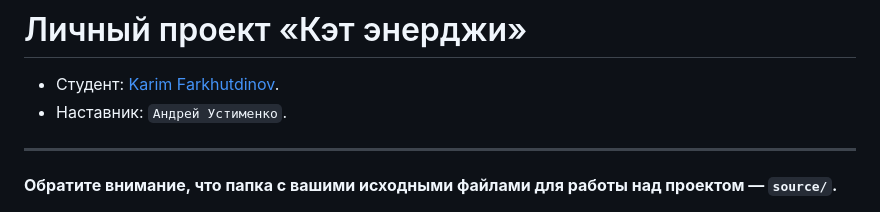
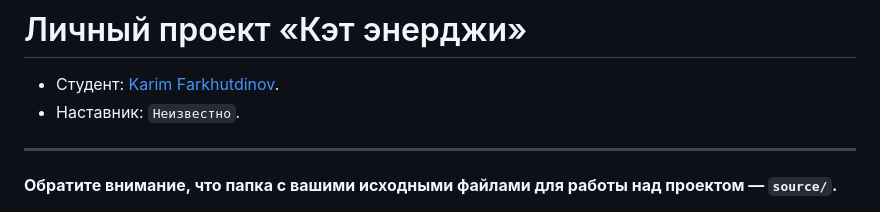
Before and after one commit to htmlacademy-adaptive/2157161-cat-energy-1, a Markdown page: Readme.md, the part around the change. Rendered like a GitHub page.

Commit message:
Добавил неизвестно

```diff
--- a/Readme.md
+++ b/Readme.md
@@ -1,7 +1,7 @@
 # Личный проект «Кэт энерджи»
 
 - Студент: [Karim Farkhutdinov](https://up.htmlacademy.ru/adaptive-individual/1/user/2157161).
-- Наставник: `Андрей Устименко`.
+- Наставник: `Неизвестно`.
 
 ---
 
```
